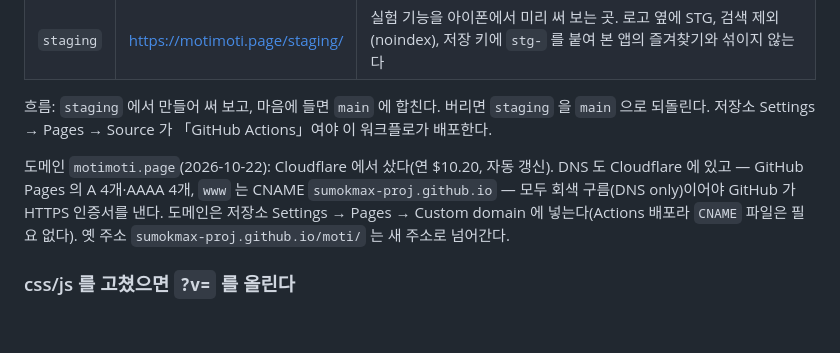
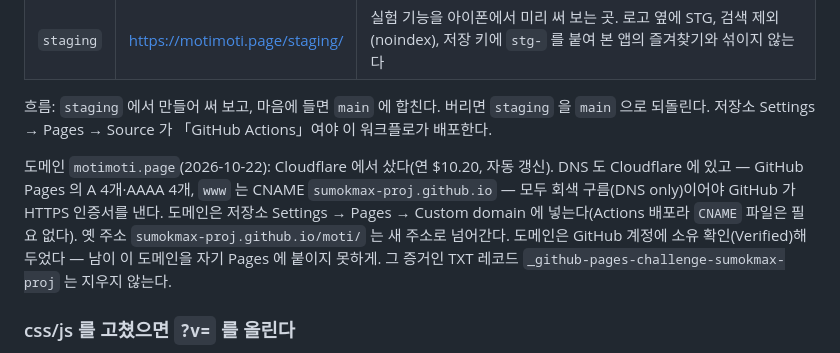
Before and after one commit to sumokmax-proj/moti, a Markdown page: README.md, the part around the change. Drawn GitHub-style; blank space fills up the shorter version.

```diff
--- a/README.md
+++ b/README.md
@@ -120,7 +120,7 @@ Claude 와 대화하며 모은다. 후보를 원문에서 찾아 대조하고(`n
 흐름: `staging` 에서 만들어 써 보고, 마음에 들면 `main` 에 합친다. 버리면 `staging` 을 `main` 으로 되돌린다.
 저장소 Settings → Pages → Source 가 「GitHub Actions」여야 이 워크플로가 배포한다.
 
-도메인 `motimoti.page`(2026-10-22): Cloudflare 에서 샀다(연 $10.20, 자동 갱신). DNS 도 Cloudflare 에 있고 — GitHub Pages 의 A 4개·AAAA 4개, `www` 는 CNAME `sumokmax-proj.github.io` — 모두 회색 구름(DNS only)이어야 GitHub 가 HTTPS 인증서를 낸다. 도메인은 저장소 Settings → Pages → Custom domain 에 넣는다(Actions 배포라 `CNAME` 파일은 필요 없다). 옛 주소 `sumokmax-proj.github.io/moti/` 는 새 주소로 넘어간다.
+도메인 `motimoti.page`(2026-10-22): Cloudflare 에서 샀다(연 $10.20, 자동 갱신). DNS 도 Cloudflare 에 있고 — GitHub Pages 의 A 4개·AAAA 4개, `www` 는 CNAME `sumokmax-proj.github.io` — 모두 회색 구름(DNS only)이어야 GitHub 가 HTTPS 인증서를 낸다. 도메인은 저장소 Settings → Pages → Custom domain 에 넣는다(Actions 배포라 `CNAME` 파일은 필요 없다). 옛 주소 `sumokmax-proj.github.io/moti/` 는 새 주소로 넘어간다. 도메인은 GitHub 계정에 소유 확인(Verified)해 두었다 — 남이 이 도메인을 자기 Pages 에 붙이지 못하게. 그 증거인 TXT 레코드 `_github-pages-challenge-sumokmax-proj` 는 지우지 않는다.
 
 ### css/js 를 고쳤으면 `?v=` 를 올린다
 
```
Also changed, not shown: LAUNCH_CHECKLIST.md (+4 -3 lines).
